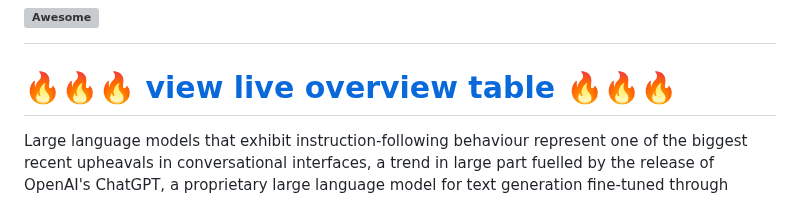
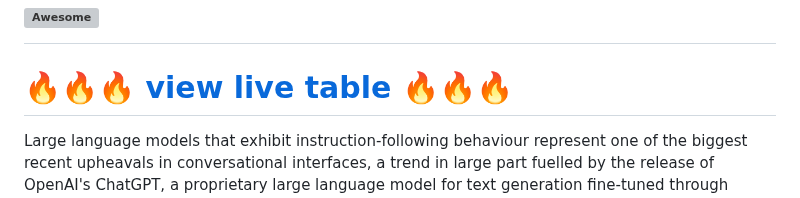
Before and after one commit to opening-up-chatgpt/opening-up-chatgpt.github.io, a Markdown page: readme.md, the part around the change. Rendered like a GitHub page; grey boxes are pictures that could not be loaded.

```diff
--- a/readme.md
+++ b/readme.md
@@ -1,6 +1,6 @@
 # Opening up ChatGPT: a curated list to track openness, transparency, and accountability in instruction-following text generators [![Awesome](https://awesome.re/badge.svg)](https://awesome.re)
 
-# 🔥🔥🔥 [view live overview table](https://liesenf.github.io/awesome-open-chatgpt/) 🔥🔥🔥
+# 🔥🔥🔥 [view live table](https://liesenf.github.io/awesome-open-chatgpt/) 🔥🔥🔥
 
 Large language models that exhibit instruction-following behaviour represent one of the biggest recent upheavals in conversational interfaces, a trend in large part fuelled by the release of OpenAI's ChatGPT, a proprietary large language model for text generation fine-tuned through reinforcement learning from human feedback (LLM+RLHF). We review the risks of relying on proprietary software and survey the first crop of open-source projects of comparable architecture and functionality. The main contribution of this paper is to show that openness is differentiated, and to offer scientific documentation of degrees of openness in this fast-moving field. We evaluate projects in terms of openness of code, training data, model weights, reinforcement learning data, licensing, scientific documentation, and access methods. We find that while there is a fast-growing list of projects billing themselves as 'open source', many inherit undocumented data of dubious legality, few share the all-important RLHF components (a key site where human annotation labour is involved), and careful scientific documentation is exceedingly rare. Degrees of openness are relevant to fairness and accountability at all points, from data collection and curation to model architecture, and from training and fine-tuning to release and deployment.
 
```
